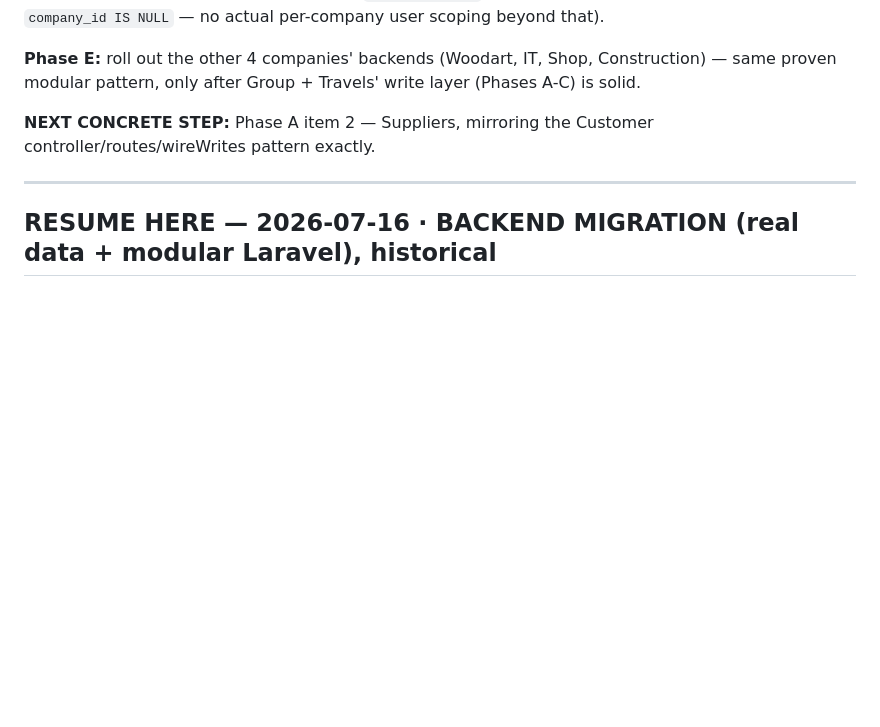
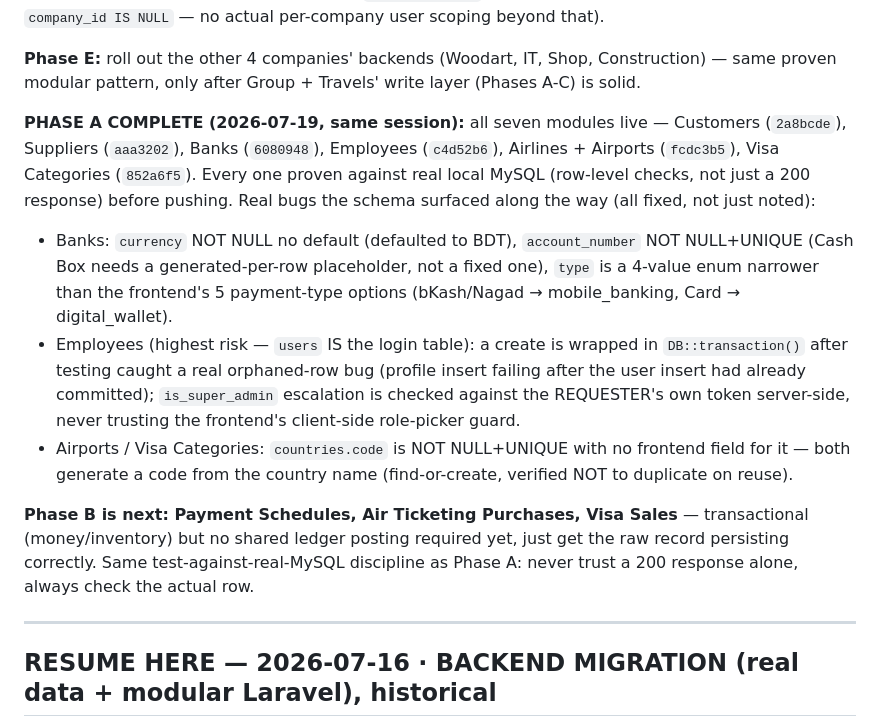
Before and after one commit to imran-me/modularerp, a Markdown page: CONTEXT.md, the part around the change. Drawn GitHub-style; blank space fills up the shorter version.

Commit message:
docs: Phase A complete — resume block updated, Phase B next
Co-Authored-By: Claude Sonnet 5 <noreply@anthropic.com>

```diff
--- a/CONTEXT.md
+++ b/CONTEXT.md
@@ -157,8 +157,30 @@ beyond that).
 Construction) — same proven modular pattern, only after Group + Travels' write
 layer (Phases A-C) is solid.
 
-**NEXT CONCRETE STEP:** Phase A item 2 — Suppliers, mirroring the Customer
-controller/routes/wireWrites pattern exactly.
+**PHASE A COMPLETE (2026-07-19, same session):** all seven modules live —
+Customers (`2a8bcde`), Suppliers (`aaa3202`), Banks (`6080948`), Employees
+(`c4d52b6`), Airlines + Airports (`fcdc3b5`), Visa Categories (`852a6f5`).
+Every one proven against real local MySQL (row-level checks, not just a
+200 response) before pushing. Real bugs the schema surfaced along the way
+(all fixed, not just noted):
+- Banks: `currency` NOT NULL no default (defaulted to BDT), `account_number`
+  NOT NULL+UNIQUE (Cash Box needs a generated-per-row placeholder, not a
+  fixed one), `type` is a 4-value enum narrower than the frontend's 5
+  payment-type options (bKash/Nagad → mobile_banking, Card → digital_wallet).
+- Employees (highest risk — `users` IS the login table): a create is
+  wrapped in `DB::transaction()` after testing caught a real orphaned-row
+  bug (profile insert failing after the user insert had already committed);
+  `is_super_admin` escalation is checked against the REQUESTER's own token
+  server-side, never trusting the frontend's client-side role-picker guard.
+- Airports / Visa Categories: `countries.code` is NOT NULL+UNIQUE with no
+  frontend field for it — both generate a code from the country name
+  (find-or-create, verified NOT to duplicate on reuse).
+
+**Phase B is next: Payment Schedules, Air Ticketing Purchases, Visa Sales**
+— transactional (money/inventory) but no shared ledger posting required
+yet, just get the raw record persisting correctly. Same
+test-against-real-MySQL discipline as Phase A: never trust a 200 response
+alone, always check the actual row.
 
 ---
 
```
